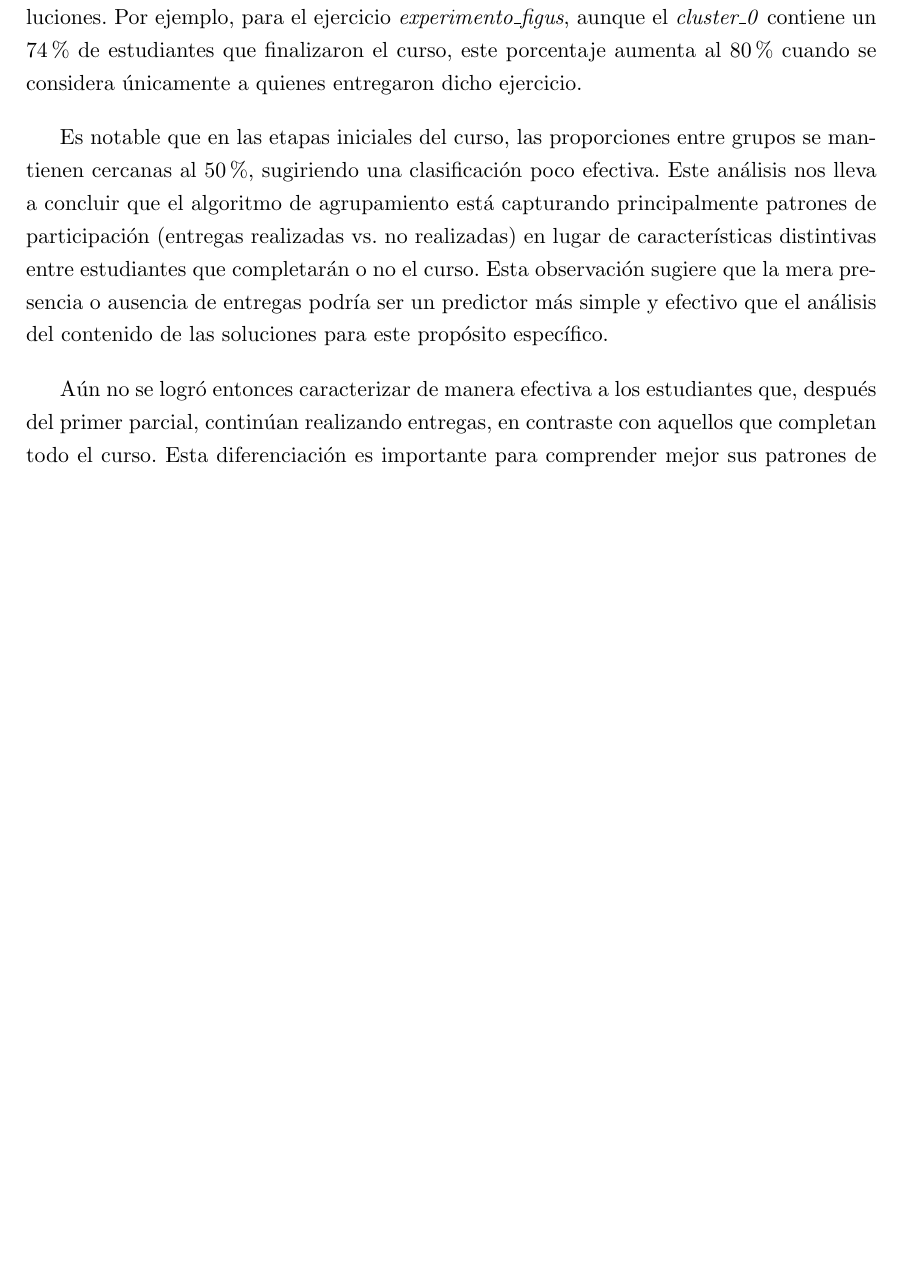
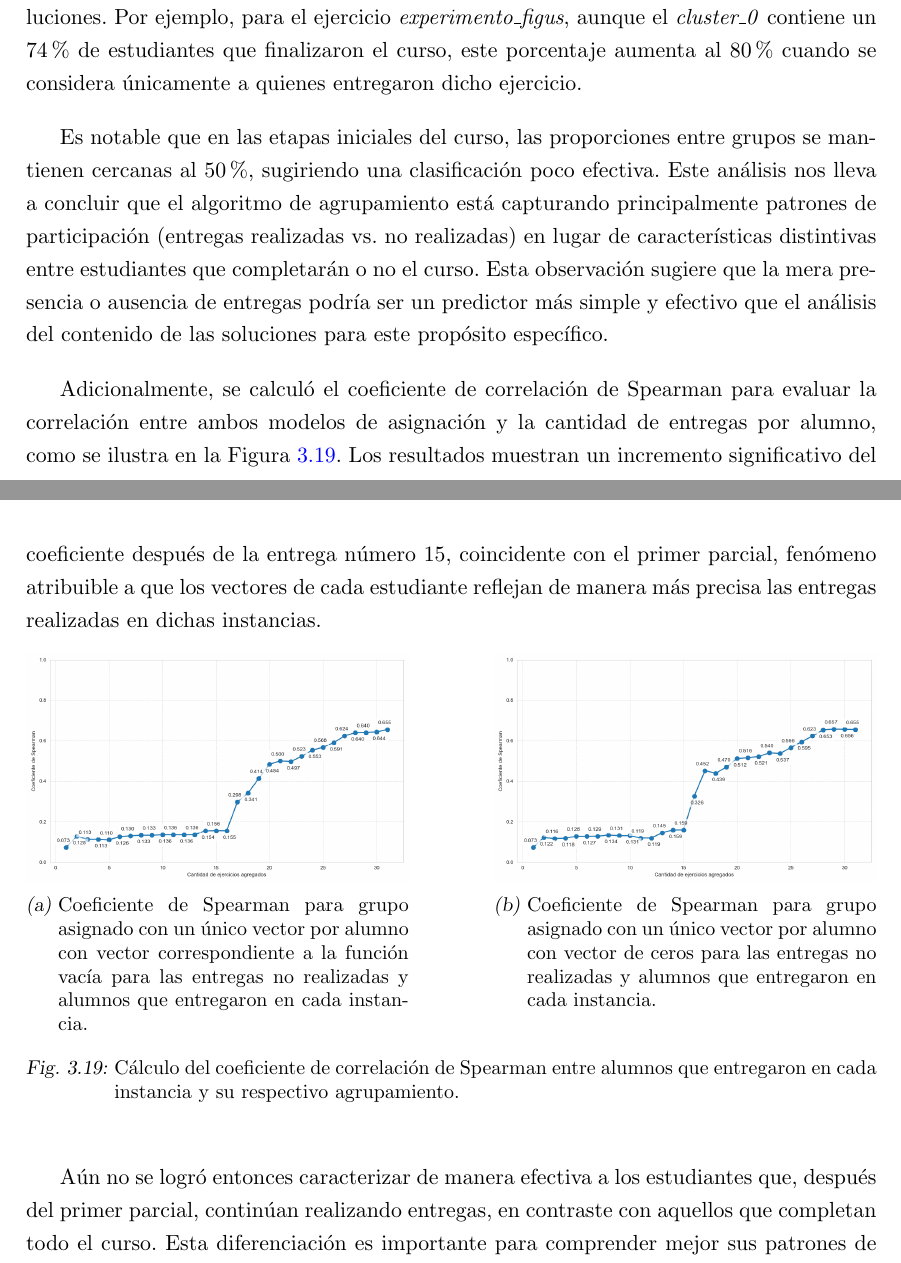
Before and after one commit to deercarla/TesisLatex, a LaTeX thesis (Tesis/tesis.tex): part of page 49 of 56 before the commit and two parts of pages 49 and 50 of 56 after it, the two joined at a grey line, cut so that both start at the same text, the shorter picture padded with empty space. Compiled offline with pdfLaTeX.

Commit message:
correcciones esteban pt 3 (spearman)

```diff
--- a/Tesis/tesis.tex
+++ b/Tesis/tesis.tex
@@ -818,6 +818,26 @@ Al contrastar esta información con los resultados de agrupamiento (Figuras \ref
 
 Es notable que en las etapas iniciales del curso, las proporciones entre grupos se mantienen cercanas al 50\%, sugiriendo una clasificación poco efectiva. Este análisis nos lleva a concluir que el algoritmo de agrupamiento está capturando principalmente patrones de participación (entregas realizadas vs. no realizadas) en lugar de características distintivas entre estudiantes que completarán o no el curso. Esta observación sugiere que la mera presencia o ausencia de entregas podría ser un predictor más simple y efectivo que el análisis del contenido de las soluciones para este propósito específico.
 
+Adicionalmente, se calculó el coeficiente de correlación de Spearman para evaluar la correlación entre ambos modelos de asignación y la cantidad de entregas por alumno, como se ilustra en la Figura \ref{spearman}. Los resultados muestran un incremento significativo del coeficiente después de la entrega número 15, coincidente con el primer parcial, fenómeno atribuible a que los vectores de cada estudiante reflejan de manera más precisa las entregas realizadas en dichas instancias.
+
+\begin{figure}[H]
+    \centering
+    \begin{subfigure}[t]{0.45\textwidth}
+        \includegraphics[width=\linewidth]{imagenes/spearman_evolution.png}
+        \caption{Coeficiente de Spearman para grupo asignado con un único vector por alumno con vector correspondiente a la función vacía para las entregas no realizadas y alumnos que entregaron en cada instancia.}
+        \label{spearman_data}
+    \end{subfigure}
+   \hspace{0.05\textwidth}
+    \hfill
+    \begin{subfigure}[t]{0.45\textwidth}
+        \includegraphics[width=\linewidth]{imagenes/spearman_evolution_zeros.png}
+        \caption{Coeficiente de Spearman para grupo asignado con un único vector por alumno con vector de ceros para las entregas no realizadas y alumnos que entregaron en cada instancia.}
+        \label{spearman_zeros}
+    \end{subfigure}
+    \caption{Cálculo del coeficiente de correlación de Spearman entre alumnos que entregaron en cada instancia y su respectivo agrupamiento.}
+    \label{spearman}
+\end{figure}
+
 Aún no se logró entonces caracterizar de manera efectiva a los estudiantes que, después del primer parcial, continúan realizando entregas, en contraste con aquellos que completan todo el curso. Esta diferenciación es importante para comprender mejor sus patrones de compromiso y desempeño a lo largo de la cursada. Aunque esta identificación temprana no se alcanzó en la primera mitad del curso, podríamos explorar su utilidad como predictor en etapas posteriores. De esta forma, podríamos anticipar, antes del segundo parcial, quiénes se mantendrán activos y probablemente se presentarán, permitiendo implementar estrategias de apoyo y retención más específicas para los estudiantes en riesgo de no finalizar.
 
 \chapter{Conclusión}
```
Also changed, not shown: Tesis/imagenes/spearman_evolution.png (added), Tesis/imagenes/spearman_evolution_zeros.png (added), Tesis/tesis.tex (2 more changed lines), 1 other file.
